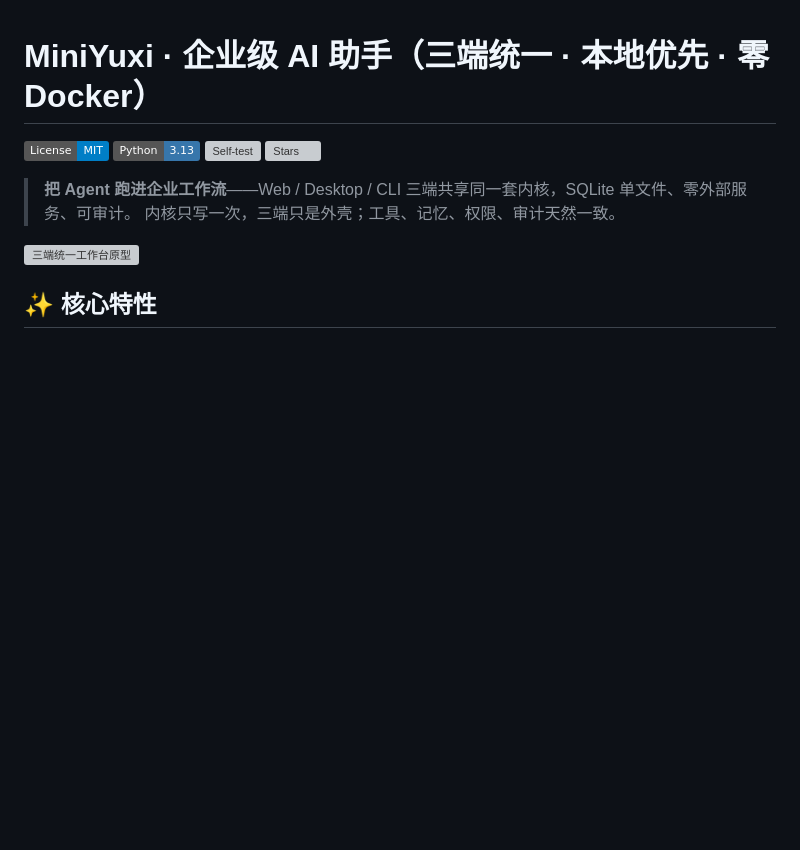
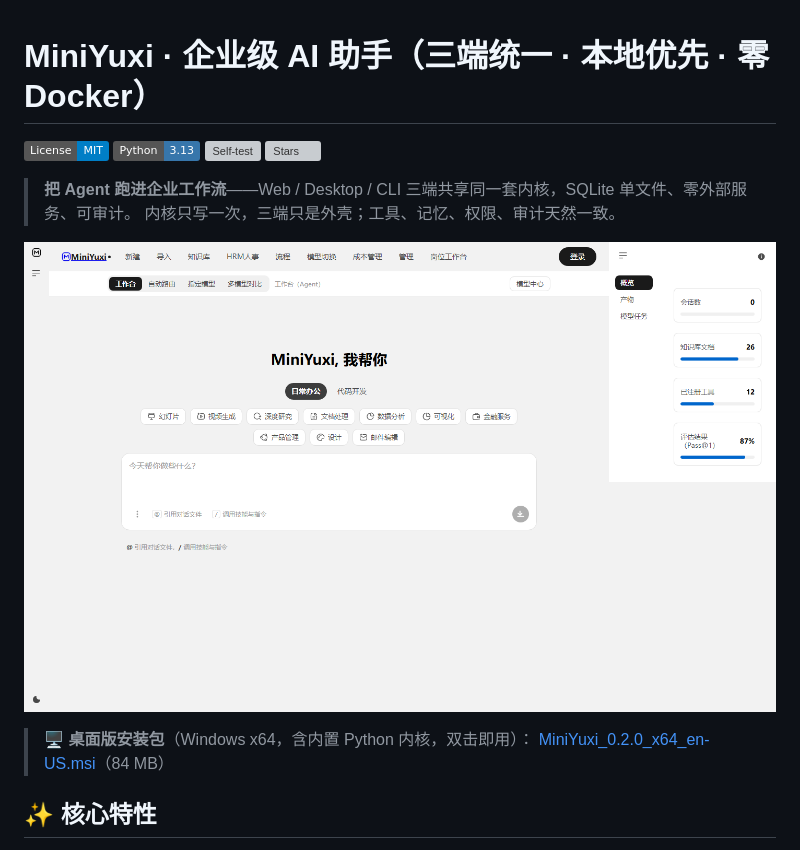
Before and after one commit to C34W-Tsz-dzhang2-0f5/MiniYuxi, a Markdown page: README.md, the part around the change. Rendered like a GitHub page; pictures changed too: docs/assets/readme_hero.png (added); badges without logos; blank space fills up the shorter version; grey boxes are pictures that could not be loaded.

```diff
--- a/README.md
+++ b/README.md
@@ -8,7 +8,10 @@
 > **把 Agent 跑进企业工作流**——Web / Desktop / CLI 三端共享同一套内核，SQLite 单文件、零外部服务、可审计。
 > 内核只写一次，三端只是外壳；工具、记忆、权限、审计天然一致。
 
-![三端统一工作台原型](web/prototype/index.html)
+![MiniYuxi 三端统一工作台](docs/assets/readme_hero.png)
+
+> 🖥️ **桌面版安装包**（Windows x64，含内置 Python 内核，双击即用）：
+> [MiniYuxi_0.2.0_x64_en-US.msi](https://github.com/C34W-Tsz-dzhang2-0f5/MiniYuxi/releases/latest/download/MiniYuxi_0.2.0_x64_en-US.msi)（84 MB）
 
 ## ✨ 核心特性
 
```
Also changed, not shown: 2 other files.
